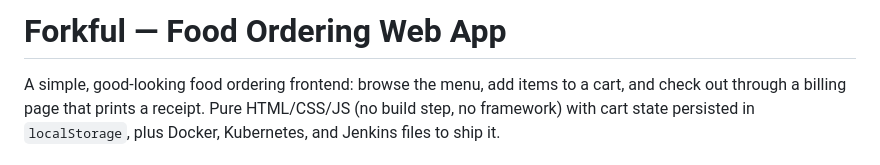
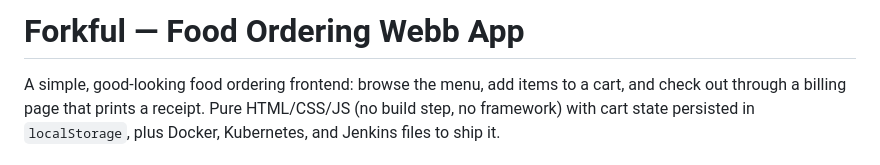
Before and after one commit to thanueshofficial/food-web-app, a Markdown page: README.md, the part around the change. Rendered like a GitHub page.

```diff
--- a/README.md
+++ b/README.md
@@ -1,4 +1,4 @@
-# Forkful — Food Ordering Web App
+# Forkful — Food Ordering Webb App
 
 A simple, good-looking food ordering frontend: browse the menu, add items to
 a cart, and check out through a billing page that prints a receipt. Pure
```
